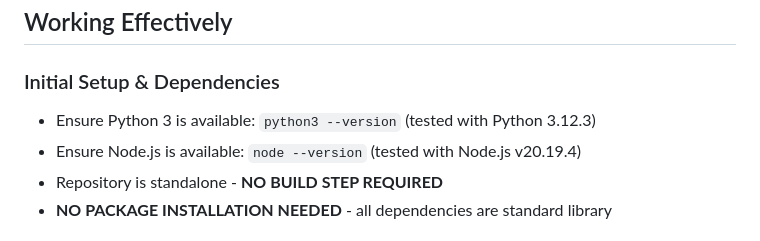
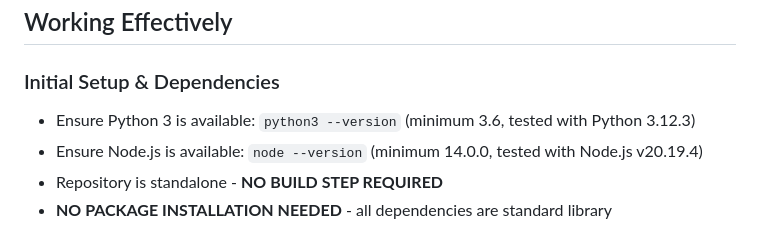
Before and after one commit to cogpy/echo.kern, a Markdown page: .github/copilot-instructions.md, the part around the change. Rendered like a GitHub page.

Commit message:
Update .github/copilot-instructions.md
Co-authored-by: Copilot <175728472+Copilot@users.noreply.github.com>

```diff
--- a/.github/copilot-instructions.md
+++ b/.github/copilot-instructions.md
@@ -5,8 +5,8 @@
 ## Working Effectively
 
 ### Initial Setup & Dependencies
-- Ensure Python 3 is available: `python3 --version` (tested with Python 3.12.3)
-- Ensure Node.js is available: `node --version` (tested with Node.js v20.19.4)
+- Ensure Python 3 is available: `python3 --version` (minimum 3.6, tested with Python 3.12.3)
+- Ensure Node.js is available: `node --version` (minimum 14.0.0, tested with Node.js v20.19.4)
 - Repository is standalone - **NO BUILD STEP REQUIRED**
 - **NO PACKAGE INSTALLATION NEEDED** - all dependencies are standard library
 
```
